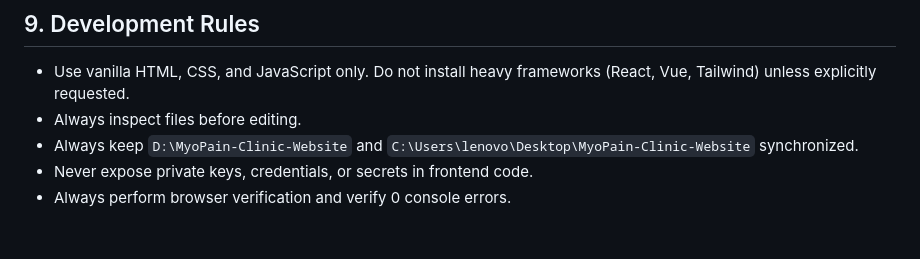
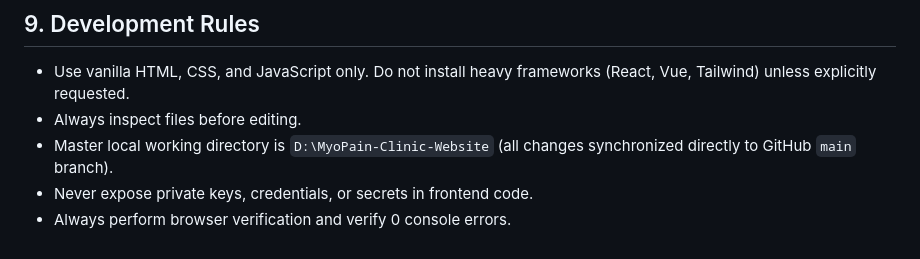
Before and after one commit to nirajruhe/MyoPain-Clinic-Website, a Markdown page: memory.md, the part around the change. GitHub-like rendering.

```diff
--- a/memory.md
+++ b/memory.md
@@ -394,6 +394,6 @@ Last Updated: October 03, 2026
 ## 9. Development Rules
 - Use vanilla HTML, CSS, and JavaScript only. Do not install heavy frameworks (React, Vue, Tailwind) unless explicitly requested.
 - Always inspect files before editing.
-- Always keep `D:\MyoPain-Clinic-Website` and `C:\Users\lenovo\Desktop\MyoPain-Clinic-Website` synchronized.
+- Master local working directory is `D:\MyoPain-Clinic-Website` (all changes synchronized directly to GitHub `main` branch).
 - Never expose private keys, credentials, or secrets in frontend code.
 - Always perform browser verification and verify 0 console errors.
```
